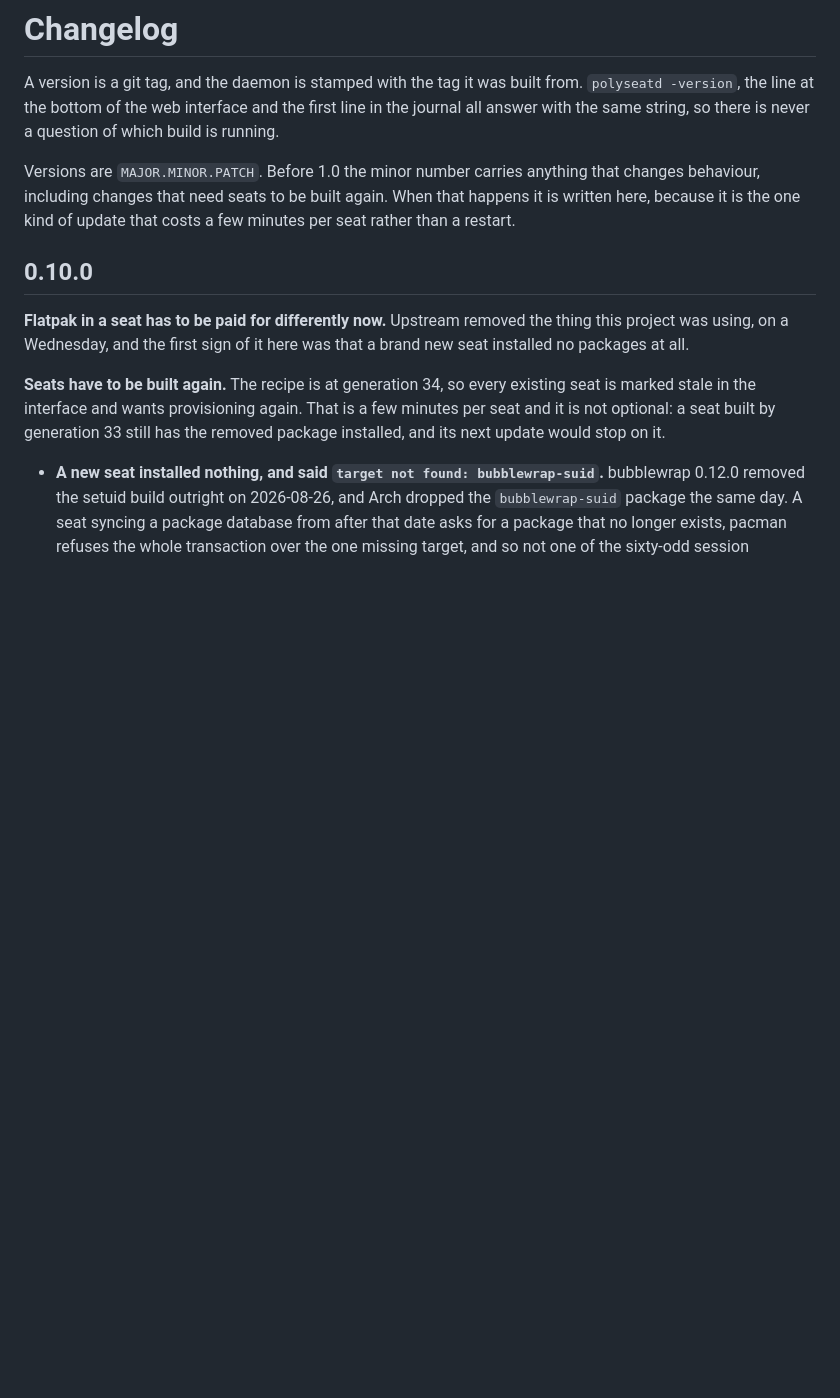
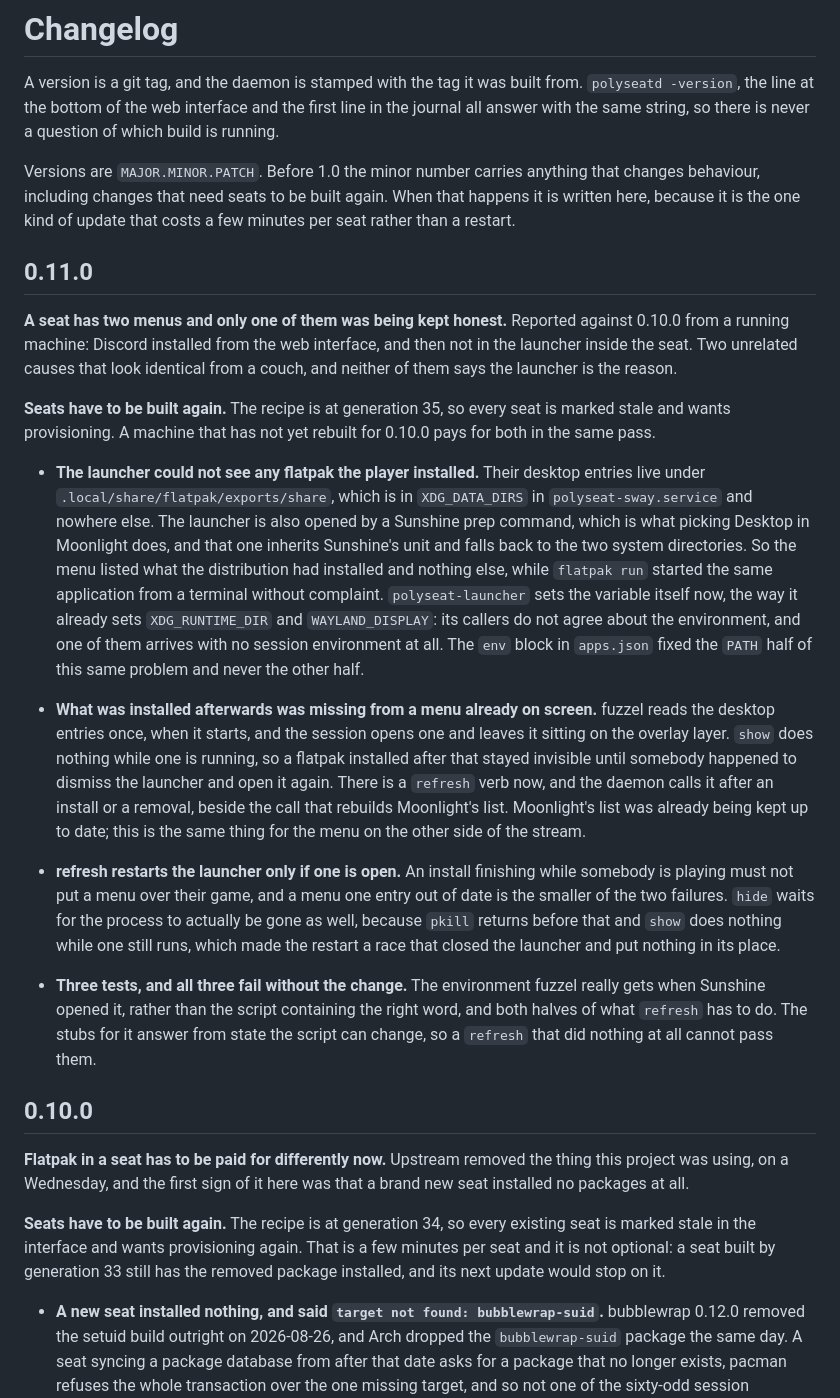
Before and after one commit to superuser404notfound/Polyseat, a Markdown page: CHANGELOG.md, the part around the change. GitHub-like rendering; blank space fills up the shorter version.

Commit message:
Release 0.11.0
Co-Authored-By: Claude Opus 5 (1M context) <noreply@anthropic.com>
Claude-Session: https://claude.ai/code/session_01BLygiR73WFMF1RSZhPogYQ

```diff
--- a/CHANGELOG.md
+++ b/CHANGELOG.md
@@ -9,6 +9,52 @@ Versions are `MAJOR.MINOR.PATCH`. Before 1.0 the minor number carries anything
 that changes behaviour, including changes that need seats to be built again.
 When that happens it is written here, because it is the one kind of update that
 costs a few minutes per seat rather than a restart.
+
+## 0.11.0
+
+**A seat has two menus and only one of them was being kept honest.** Reported
+against 0.10.0 from a running machine: Discord installed from the web interface,
+and then not in the launcher inside the seat. Two unrelated causes that look
+identical from a couch, and neither of them says the launcher is the reason.
+
+**Seats have to be built again.** The recipe is at generation 35, so every seat
+is marked stale and wants provisioning. A machine that has not yet rebuilt for
+0.10.0 pays for both in the same pass.
+
+- **The launcher could not see any flatpak the player installed.** Their desktop
+  entries live under `.local/share/flatpak/exports/share`, which is in
+  `XDG_DATA_DIRS` in `polyseat-sway.service` and nowhere else. The launcher is
+  also opened by a Sunshine prep command, which is what picking Desktop in
+  Moonlight does, and that one inherits Sunshine's unit and falls back to the two
+  system directories. So the menu listed what the distribution had installed and
+  nothing else, while `flatpak run` started the same application from a terminal
+  without complaint. `polyseat-launcher` sets the variable itself now, the way it
+  already sets `XDG_RUNTIME_DIR` and `WAYLAND_DISPLAY`: its callers do not agree
+  about the environment, and one of them arrives with no session environment at
+  all. The `env` block in `apps.json` fixed the `PATH` half of this same problem
+  and never the other half.
+
+- **What was installed afterwards was missing from a menu already on screen.**
+  fuzzel reads the desktop entries once, when it starts, and the session opens
+  one and leaves it sitting on the overlay layer. `show` does nothing while one
+  is running, so a flatpak installed after that stayed invisible until somebody
+  happened to dismiss the launcher and open it again. There is a `refresh` verb
+  now, and the daemon calls it after an install or a removal, beside the call
+  that rebuilds Moonlight's list. Moonlight's list was already being kept up to
+  date; this is the same thing for the menu on the other side of the stream.
+
+- **refresh restarts the launcher only if one is open.** An install finishing
+  while somebody is playing must not put a menu over their game, and a menu one
+  entry out of date is the smaller of the two failures. `hide` waits for the
+  process to actually be gone as well, because `pkill` returns before that and
+  `show` does nothing while one still runs, which made the restart a race that
+  closed the launcher and put nothing in its place.
+
+- **Three tests, and all three fail without the change.** The environment fuzzel
+  really gets when Sunshine opened it, rather than the script containing the
+  right word, and both halves of what `refresh` has to do. The stubs for it
+  answer from state the script can change, so a `refresh` that did nothing at all
+  cannot pass them.
 
 ## 0.10.0
 
```
Also changed, not shown: CONTRIBUTING.md (+2 -2 lines).
